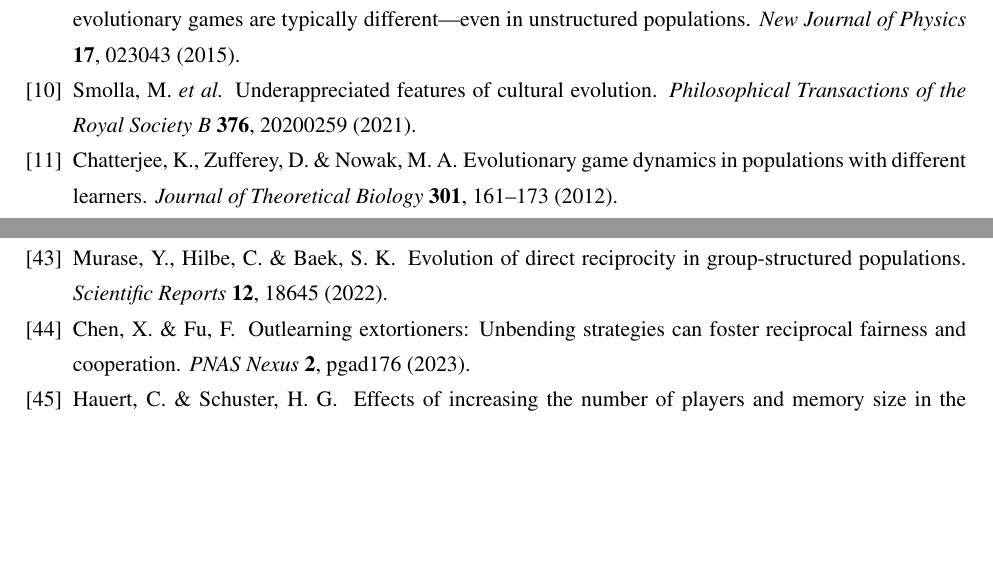
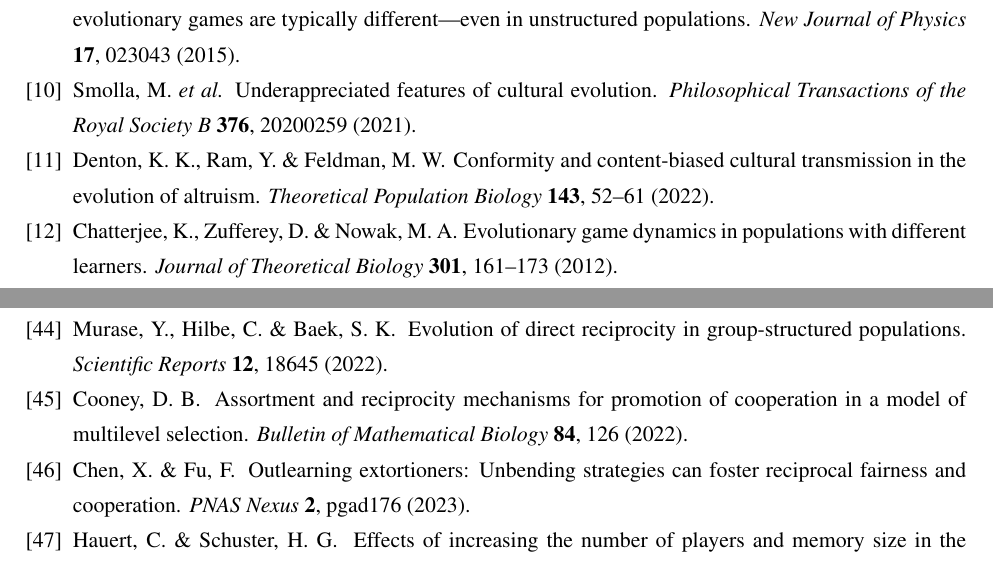
Before and after one commit to Nikoleta-v3/evolution-of-cooperation-with-limited-updating-payoff-memory, a LaTeX paper (paper/main.tex, which reads paper/bibliography.bib): two parts of pages 12 and 14 of 19, joined at a grey line, cut so that both start at the same text, the shorter picture padded with empty space. Compiled offline with pdfLaTeX.

Commit message:
CH: Adding a few references

```diff
--- a/paper/bibliography.bib
+++ b/paper/bibliography.bib
@@ -1,9 +1,19 @@
 %% This BibTeX bibliography file was created using BibDesk.
 %% https://bibdesk.sourceforge.io/
 
-%% Created for Christian Hilbe at 2023-11-02 12:18:21 +0100
+%% Created for Christian Hilbe at 2023-11-02 18:30:31 +0100
 
 
 %% Saved with string encoding Unicode (UTF-8)
 
 
+
+@article{Cooney:BMB:2022,
+	author = {Cooney, D. B.},
+	date-added = {2023-11-02 18:30:25 +0100},
+	date-modified = {2023-11-02 18:30:25 +0100},
+	journal = {Bulletin of Mathematical Biology},
+	pages = {126},
+	title = {Assortment and reciprocity mechanisms for promotion of cooperation in a model of multilevel selection},
+	volume = {84},
+	year = {2022}}
@@ -10,3 +27,6 @@
+	title = {Conformity and content-biased cultural transmission in the evolution of altruism},
+	volume = {143},
+	year = {2022}}
 
 @article{imhof:JTB:2007,
 	author = {Imhof, L. A. and Fudenberg, D. and Nowak, M. A.},
```
Also changed, not shown: paper/main.tex (+2 -2 lines), paper/main.pdf, paper/bibliography.bib (7 more changed lines), 1 other file.
